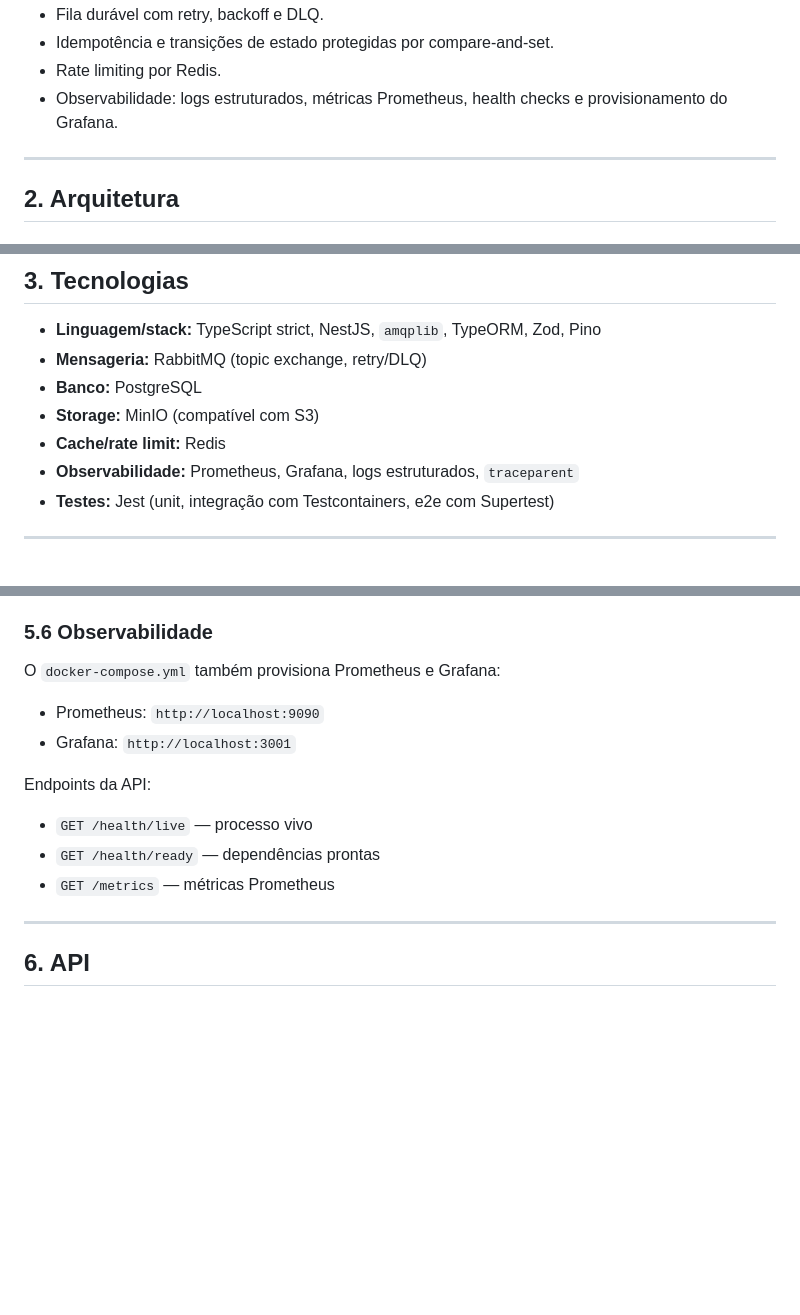
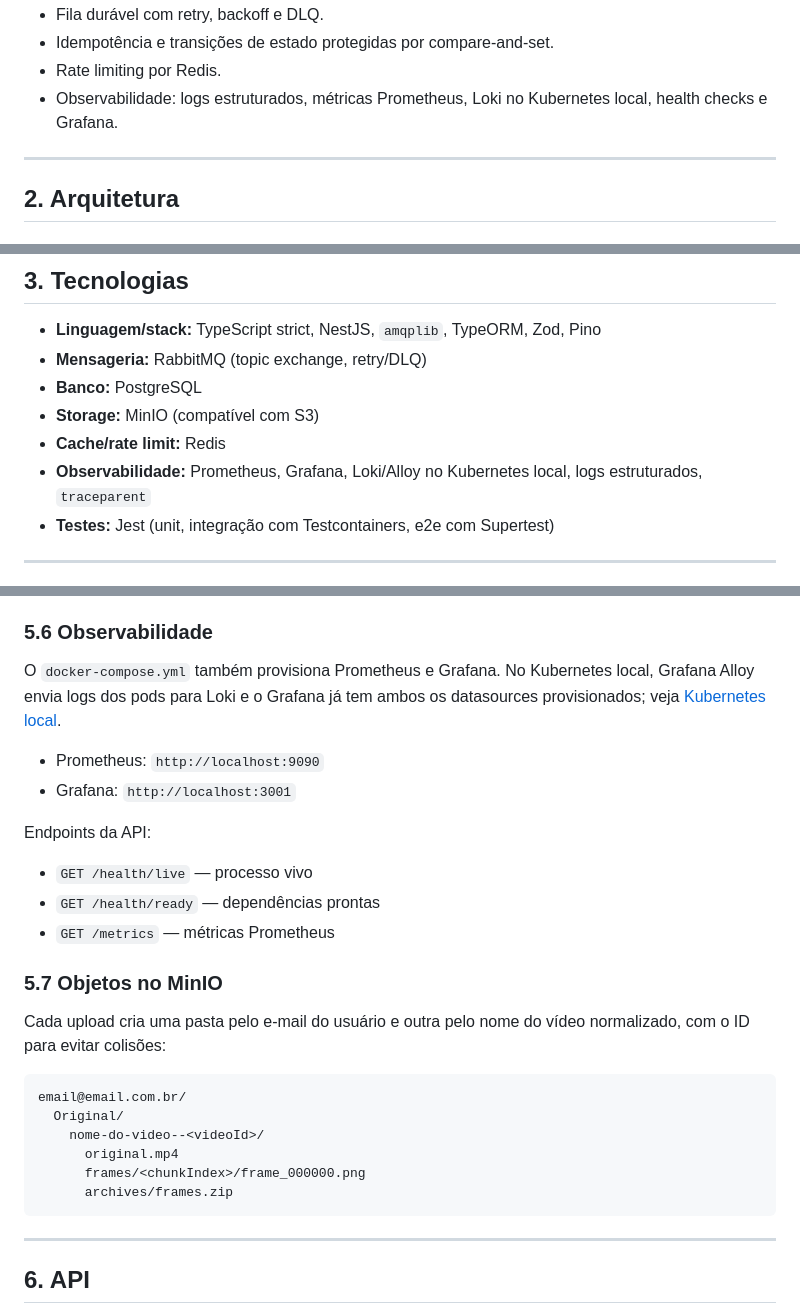
Before and after one commit to cesargomesjr/video-processing-platform, a Markdown page: README.md, 3 parts joined by grey strips. Drawn GitHub-style; blank space fills up the shorter version.

Commit message:
docs: update local Kubernetes and observability guide

````diff
--- a/README.md
+++ b/README.md
@@ -23,7 +23,7 @@ Principais capacidades:
 - Fila durável com retry, backoff e DLQ.
 - Idempotência e transições de estado protegidas por compare-and-set.
 - Rate limiting por Redis.
-- Observabilidade: logs estruturados, métricas Prometheus, health checks e provisionamento do Grafana.
+- Observabilidade: logs estruturados, métricas Prometheus, Loki no Kubernetes local, health checks e Grafana.
 
 ---
 
@@ -87,7 +91,7 @@ Cada etapa é um consumidor independente e idempotente. Chunks em `PROCESSING` p
 - **Banco:** PostgreSQL
 - **Storage:** MinIO (compatível com S3)
 - **Cache/rate limit:** Redis
-- **Observabilidade:** Prometheus, Grafana, logs estruturados, `traceparent`
+- **Observabilidade:** Prometheus, Grafana, Loki/Alloy no Kubernetes local, logs estruturados, `traceparent`
 - **Testes:** Jest (unit, integração com Testcontainers, e2e com Supertest)
 
 ---
@@ -182,7 +186,9 @@ A página fala com a API em `http://localhost:3000` (ajuste a constante `API_BAS
 
 ### 5.6 Observabilidade
 
-O `docker-compose.yml` também provisiona Prometheus e Grafana:
+O `docker-compose.yml` também provisiona Prometheus e Grafana. No
+Kubernetes local, Grafana Alloy envia logs dos pods para Loki e o Grafana já tem
+ambos os datasources provisionados; veja [Kubernetes local](docs/06-kubernetes-local.md).
 
 - Prometheus: `http://localhost:9090`
 - Grafana: `http://localhost:3001`
@@ -192,6 +198,20 @@ Endpoints da API:
 - `GET /health/live` — processo vivo
 - `GET /health/ready` — dependências prontas
 - `GET /metrics` — métricas Prometheus
+
+### 5.7 Objetos no MinIO
+
+Cada upload cria uma pasta pelo e-mail do usuário e outra pelo nome do vídeo
+normalizado, com o ID para evitar colisões:
+
+```text
+email@email.com.br/
+  Original/
+    nome-do-video--<videoId>/
+      original.mp4
+      frames/<chunkIndex>/frame_000000.png
+      archives/frames.zip
+```
 
 ---
 
````
Also changed, not shown: other parts of README.md (+5 -1 lines), docs/06-kubernetes-local.md (added, +143 -0 lines), docs/07-kubernetes-local.md (deleted, +0 -101 lines).
